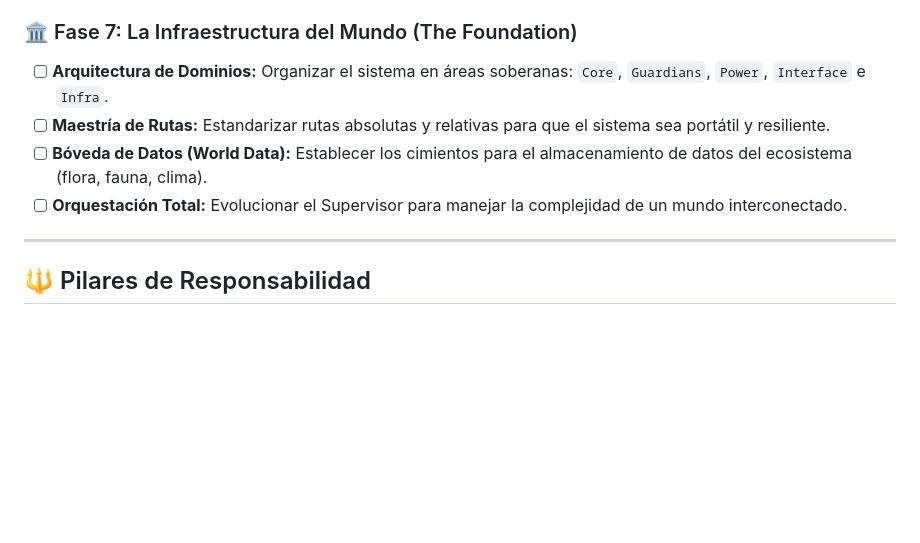
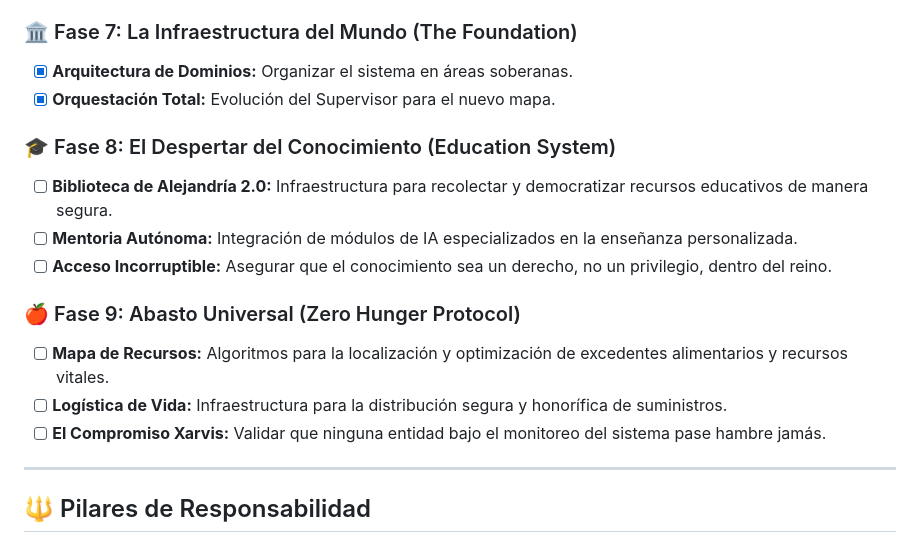
Before and after one commit to Blackmvmba88/XarvisCore, a Markdown page: EpicRoadmap.md, the part around the change. Drawn GitHub-style; blank space fills up the shorter version.

Commit message:
🎓 Visionary Expansion: Education and Zero Hunger domains established in Xarvis Infrastructure

```diff
--- a/EpicRoadmap.md
+++ b/EpicRoadmap.md
@@ -50,10 +50,18 @@ Esta es la crónica de una promesa cumplida. Desde la creación del primer bit d
 - [x] **Protocon de Lógica:** Creación de `gaia_protocol.py` como núcleo de decisión.
 
 ### 🏛️ Fase 7: La Infraestructura del Mundo (The Foundation)
-- [ ] **Arquitectura de Dominios:** Organizar el sistema en áreas soberanas: `Core`, `Guardians`, `Power`, `Interface` e `Infra`.
-- [ ] **Maestría de Rutas:** Estandarizar rutas absolutas y relativas para que el sistema sea portátil y resiliente.
-- [ ] **Bóveda de Datos (World Data):** Establecer los cimientos para el almacenamiento de datos del ecosistema (flora, fauna, clima).
-- [ ] **Orquestación Total:** Evolucionar el Supervisor para manejar la complejidad de un mundo interconectado.
+- [x] **Arquitectura de Dominios:** Organizar el sistema en áreas soberanas.
+- [x] **Orquestación Total:** Evolución del Supervisor para el nuevo mapa.
+
+### 🎓 Fase 8: El Despertar del Conocimiento (Education System)
+- [ ] **Biblioteca de Alejandría 2.0:** Infraestructura para recolectar y democratizar recursos educativos de manera segura.
+- [ ] **Mentoria Autónoma:** Integración de módulos de IA especializados en la enseñanza personalizada.
+- [ ] **Acceso Incorruptible:** Asegurar que el conocimiento sea un derecho, no un privilegio, dentro del reino.
+
+### 🍎 Fase 9: Abasto Universal (Zero Hunger Protocol)
+- [ ] **Mapa de Recursos:** Algoritmos para la localización y optimización de excedentes alimentarios y recursos vitales.
+- [ ] **Logística de Vida:** Infraestructura para la distribución segura y honorífica de suministros.
+- [ ] **El Compromiso Xarvis:** Validar que ninguna entidad bajo el monitoreo del sistema pase hambre jamás.
 
 ---
 
```
